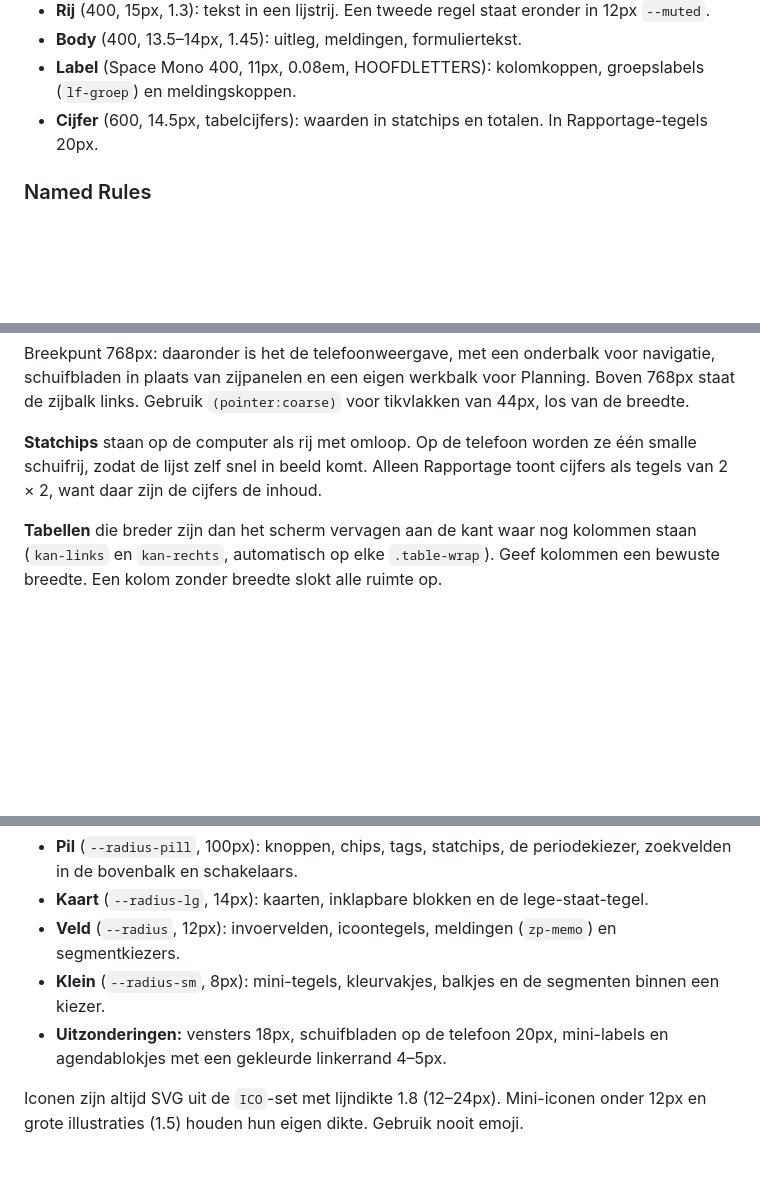
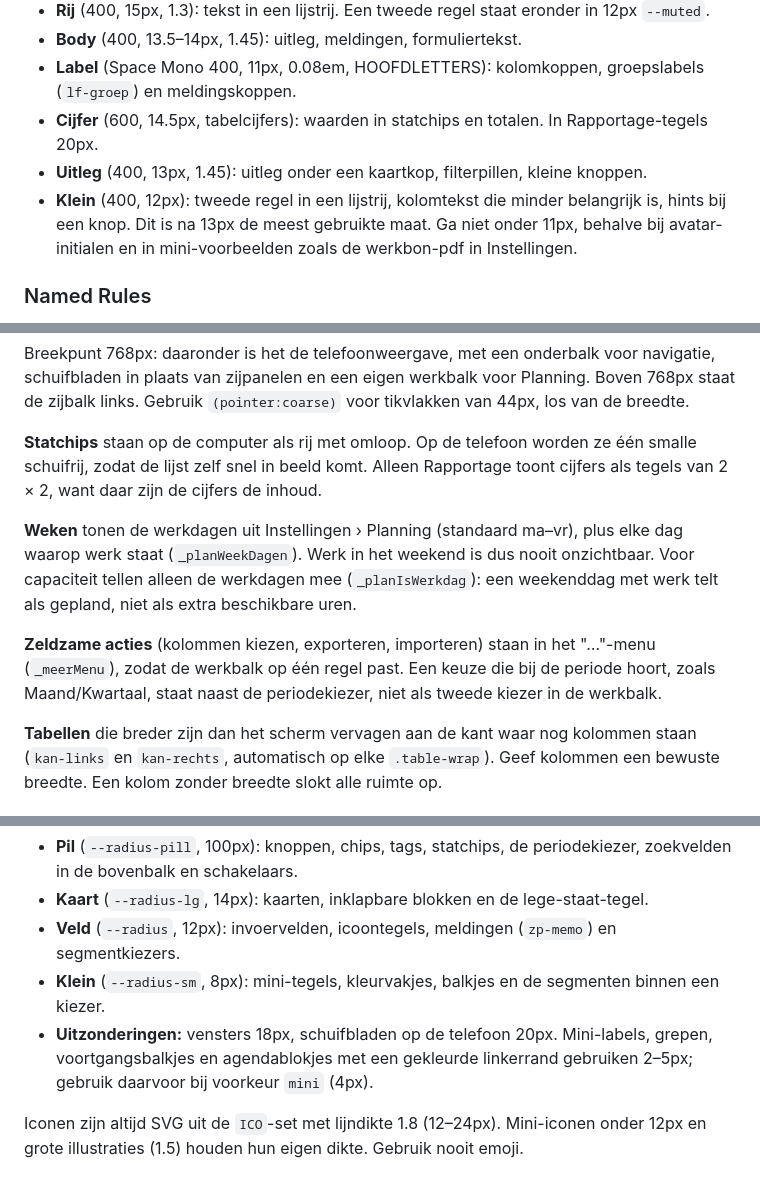
Before and after one commit to thomv-flow8/Flow-8, a Markdown page: DESIGN.md, 3 parts joined by grey strips. GitHub-like rendering; blank space fills up the shorter version.

```diff
--- a/DESIGN.md
+++ b/DESIGN.md
@@ -214,6 +224,8 @@ Neutrale werkvlakken met één blauw voor handelingen en vier statuskleuren die
 - **Body** (400, 13.5–14px, 1.45): uitleg, meldingen, formuliertekst.
 - **Label** (Space Mono 400, 11px, 0.08em, HOOFDLETTERS): kolomkoppen, groepslabels (`lf-groep`) en meldingskoppen.
 - **Cijfer** (600, 14.5px, tabelcijfers): waarden in statchips en totalen. In Rapportage-tegels 20px.
+- **Uitleg** (400, 13px, 1.45): uitleg onder een kaartkop, filterpillen, kleine knoppen.
+- **Klein** (400, 12px): tweede regel in een lijstrij, kolomtekst die minder belangrijk is, hints bij een knop. Dit is na 13px de meest gebruikte maat. Ga niet onder 11px, behalve bij avatar-initialen en in mini-voorbeelden zoals de werkbon-pdf in Instellingen.
 
 ### Named Rules
 **The 700 Rule.** Koppen en cijfers gebruiken gewicht 600–700. 800 komt alleen in het Syne-woordmerk voor.
@@ -229,6 +241,10 @@ Elke pagina heeft dezelfde opbouw. Bovenaan staat de **werkbalk** (`.werkbalk`):
 Breekpunt 768px: daaronder is het de telefoonweergave, met een onderbalk voor navigatie, schuifbladen in plaats van zijpanelen en een eigen werkbalk voor Planning. Boven 768px staat de zijbalk links. Gebruik `(pointer:coarse)` voor tikvlakken van 44px, los van de breedte.
 
 **Statchips** staan op de computer als rij met omloop. Op de telefoon worden ze één smalle schuifrij, zodat de lijst zelf snel in beeld komt. Alleen Rapportage toont cijfers als tegels van 2 × 2, want daar zijn de cijfers de inhoud.
+
+**Weken** tonen de werkdagen uit Instellingen › Planning (standaard ma–vr), plus elke dag waarop werk staat (`_planWeekDagen`). Werk in het weekend is dus nooit onzichtbaar. Voor capaciteit tellen alleen de werkdagen mee (`_planIsWerkdag`): een weekenddag met werk telt als gepland, niet als extra beschikbare uren.
+
+**Zeldzame acties** (kolommen kiezen, exporteren, importeren) staan in het "…"-menu (`_meerMenu`), zodat de werkbalk op één regel past. Een keuze die bij de periode hoort, zoals Maand/Kwartaal, staat naast de periodekiezer, niet als tweede kiezer in de werkbalk.
 
 **Tabellen** die breder zijn dan het scherm vervagen aan de kant waar nog kolommen staan (`kan-links` en `kan-rechts`, automatisch op elke `.table-wrap`). Geef kolommen een bewuste breedte. Een kolom zonder breedte slokt alle ruimte op.
 
@@ -257,7 +273,7 @@ Vier radii met elk een eigen rol. Daarnaast zijn er een paar vaste uitzonderinge
 - **Kaart** (`--radius-lg`, 14px): kaarten, inklapbare blokken en de lege-staat-tegel.
 - **Veld** (`--radius`, 12px): invoervelden, icoontegels, meldingen (`zp-memo`) en segmentkiezers.
 - **Klein** (`--radius-sm`, 8px): mini-tegels, kleurvakjes, balkjes en de segmenten binnen een kiezer.
-- **Uitzonderingen:** vensters 18px, schuifbladen op de telefoon 20px, mini-labels en agendablokjes met een gekleurde linkerrand 4–5px.
+- **Uitzonderingen:** vensters 18px, schuifbladen op de telefoon 20px. Mini-labels, grepen, voortgangsbalkjes en agendablokjes met een gekleurde linkerrand gebruiken 2–5px; gebruik daarvoor bij voorkeur `mini` (4px).
 
 Iconen zijn altijd SVG uit de `ICO`-set met lijndikte 1.8 (12–24px). Mini-iconen onder 12px en grote illustraties (1.5) houden hun eigen dikte. Gebruik nooit emoji.
 
```
Also changed, not shown: other parts of DESIGN.md (+31 -0 lines).
